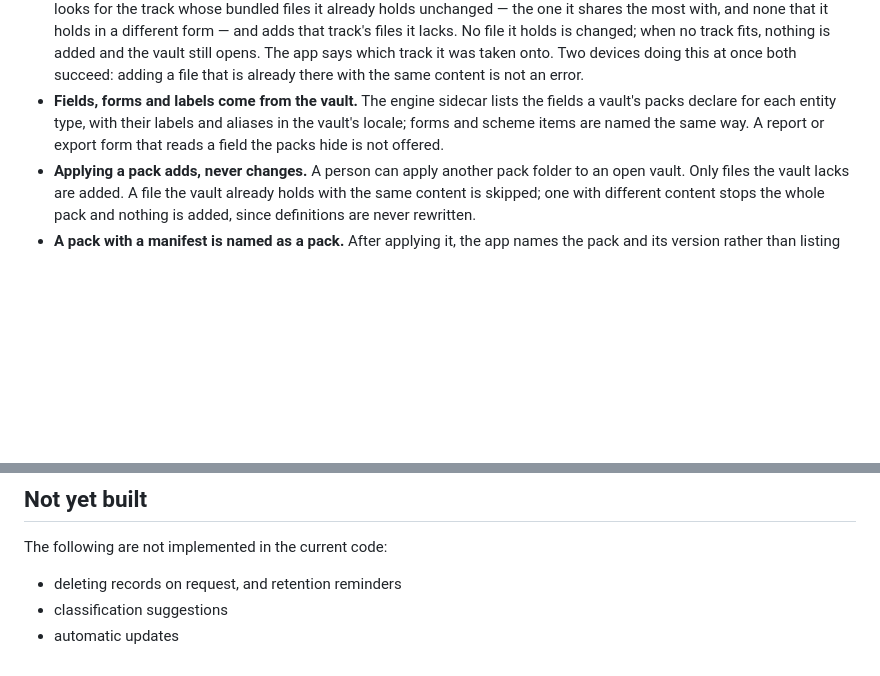
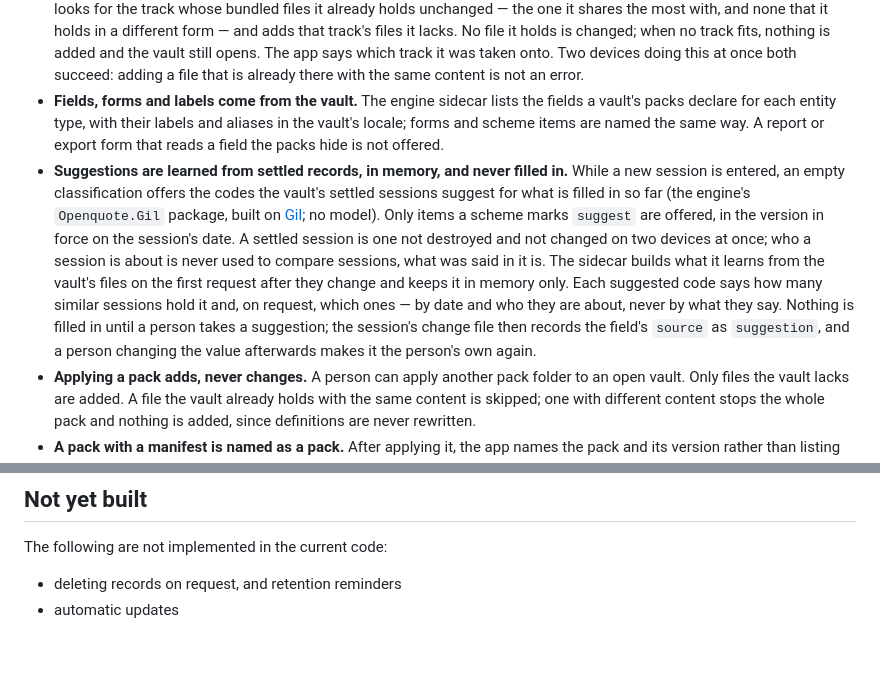
Before and after one commit to iyulab/openquote-care, a Markdown page: docs/architecture.md, 2 parts joined by grey strips. Rendered like a GitHub page; blank space fills up the shorter version.

```diff
--- a/docs/architecture.md
+++ b/docs/architecture.md
@@ -89,6 +89,7 @@ The app bundles packs in layers, each building on the ones below it: `care` (the
 - **A new vault starts from its track's packs.** Their files are copied into the vault as ordinary encrypted files when the vault is created, each pack after those it builds on. From then on the vault holds its own copy; neither the pack nor the app is needed to interpret it.
 - **A vault made before packs named themselves is taken onto a track.** When a vault holds no pack manifest, opening it looks for the track whose bundled files it already holds unchanged — the one it shares the most with, and none that it holds in a different form — and adds that track's files it lacks. No file it holds is changed; when no track fits, nothing is added and the vault still opens. The app says which track it was taken onto. Two devices doing this at once both succeed: adding a file that is already there with the same content is not an error.
 - **Fields, forms and labels come from the vault.** The engine sidecar lists the fields a vault's packs declare for each entity type, with their labels and aliases in the vault's locale; forms and scheme items are named the same way. A report or export form that reads a field the packs hide is not offered.
+- **Suggestions are learned from settled records, in memory, and never filled in.** While a new session is entered, an empty classification offers the codes the vault's settled sessions suggest for what is filled in so far (the engine's `Openquote.Gil` package, built on [Gil](https://www.nuget.org/packages/Gil); no model). Only items a scheme marks `suggest` are offered, in the version in force on the session's date. A settled session is one not destroyed and not changed on two devices at once; who a session is about is never used to compare sessions, what was said in it is. The sidecar builds what it learns from the vault's files on the first request after they change and keeps it in memory only. Each suggested code says how many similar sessions hold it and, on request, which ones — by date and who they are about, never by what they say. Nothing is filled in until a person takes a suggestion; the session's change file then records the field's `source` as `suggestion`, and a person changing the value afterwards makes it the person's own again.
 - **Applying a pack adds, never changes.** A person can apply another pack folder to an open vault. Only files the vault lacks are added. A file the vault already holds with the same content is skipped; one with different content stops the whole pack and nothing is added, since definitions are never rewritten.
 - **A pack with a manifest is named as a pack.** After applying it, the app names the pack and its version rather than listing its files, and says when the vault's packs do not fit together (a missing dependency or file, a cycle).
 - **Lagging forms are flagged.** When the newest version of a report or export form still classifies by an older version of a scheme than the latest one in the vault, the app warns after a pack is applied and again when that form is chosen. Older form versions lag by design, since they serve the months before a revision, so only a form's newest version is checked.
@@ -125,5 +126,4 @@ npm run build:sidecar && npm run build:e2e && npm run test:e2e
 The following are not implemented in the current code:
 
 - deleting records on request, and retention reminders
-- classification suggestions
 - automatic updates
```
Also changed, not shown: README.md (+1 -0 lines).
